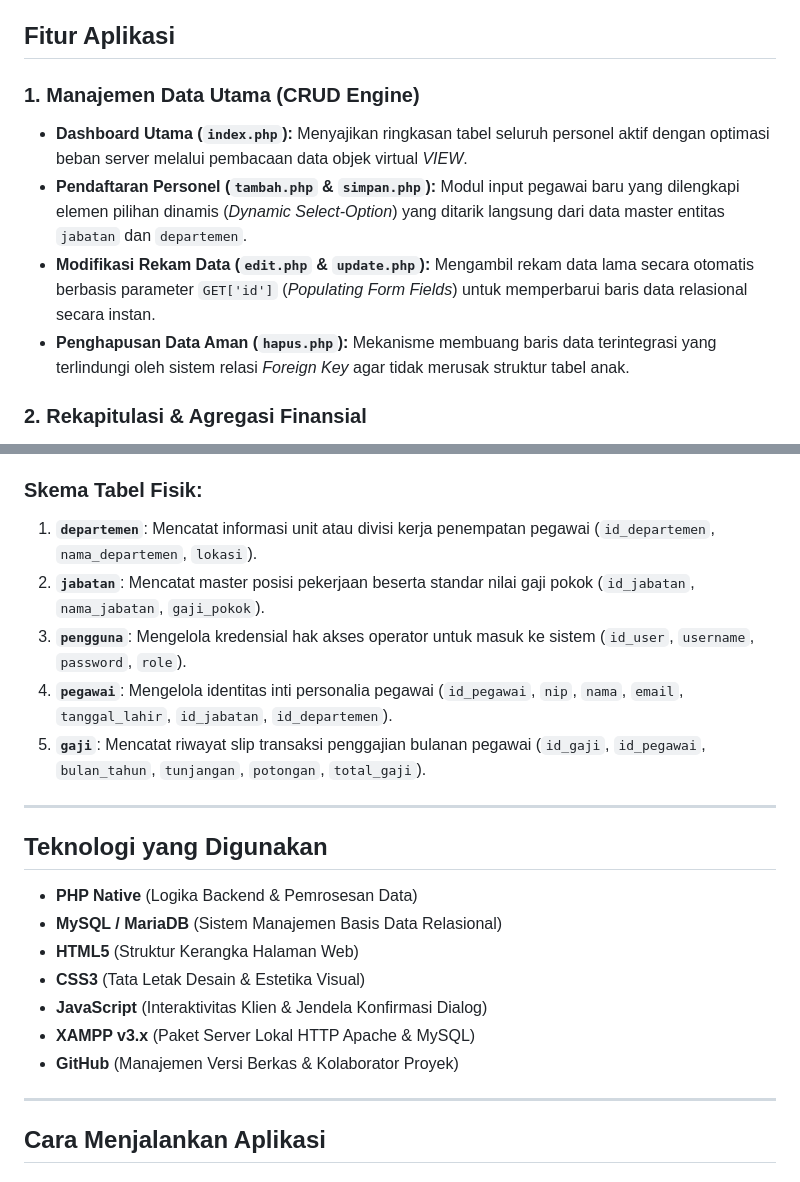
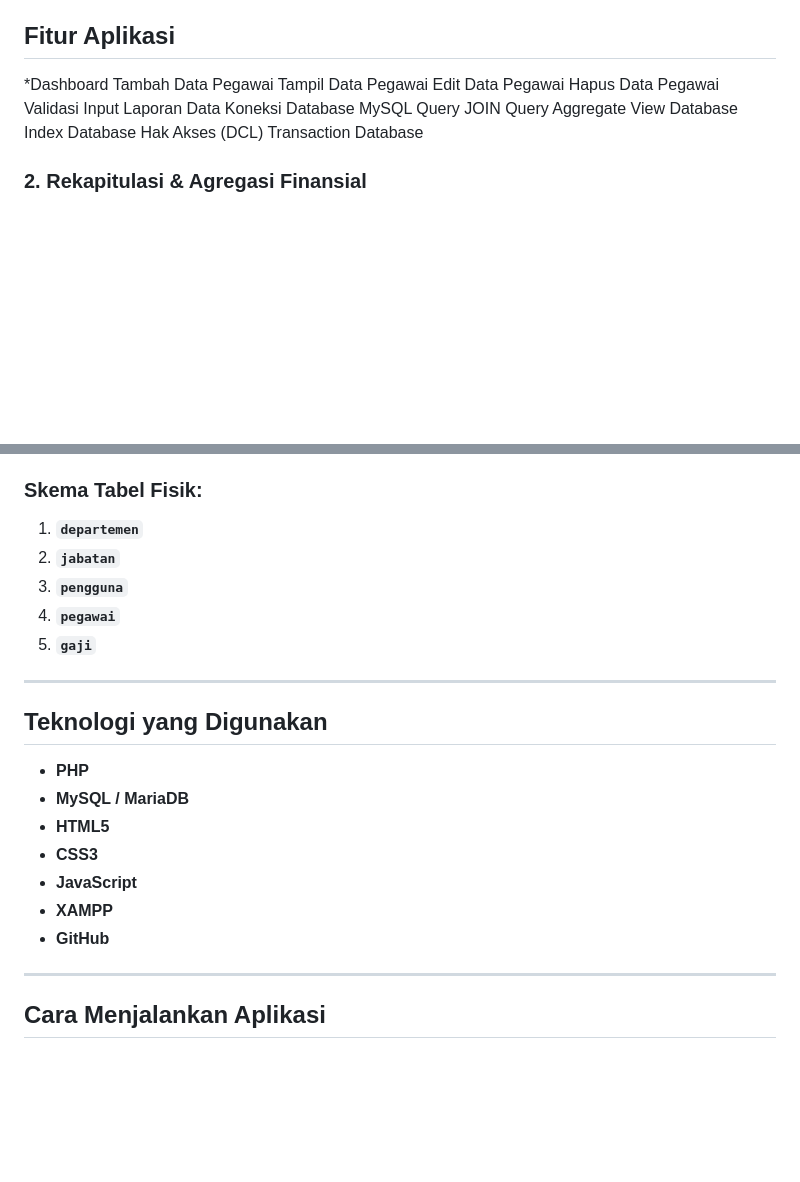
Before and after one commit to sahrulJR/PROJEK_UAS_Sistem-Informasi-Pengelolaan-Data-Pegawai, a Markdown page: README.md, 2 parts joined by grey strips. Rendered like a GitHub page; blank space fills up the shorter version.

```diff
--- a/README.md
+++ b/README.md
@@ -19,11 +19,20 @@ Sistem Informasi Pengelolaan Data Pegawai adalah aplikasi berbasis web yang dira
 
 ##  Fitur Aplikasi
 
-### 1. Manajemen Data Utama (CRUD Engine)
-* **Dashboard Utama (`index.php`):** Menyajikan ringkasan tabel seluruh personel aktif dengan optimasi beban server melalui pembacaan data objek virtual *VIEW*.
-* **Pendaftaran Personel (`tambah.php` & `simpan.php`):** Modul input pegawai baru yang dilengkapi elemen pilihan dinamis (*Dynamic Select-Option*) yang ditarik langsung dari data master entitas `jabatan` dan `departemen`.
-* **Modifikasi Rekam Data (`edit.php` & `update.php`):** Mengambil rekam data lama secara otomatis berbasis parameter `GET['id']` (*Populating Form Fields*) untuk memperbarui baris data relasional secara instan.
-* **Penghapusan Data Aman (`hapus.php`):** Mekanisme membuang baris data terintegrasi yang terlindungi oleh sistem relasi *Foreign Key* agar tidak merusak struktur tabel anak.
+*Dashboard
+Tambah Data Pegawai
+Tampil Data Pegawai
+Edit Data Pegawai
+Hapus Data Pegawai
+Validasi Input
+Laporan Data
+Koneksi Database MySQL
+Query JOIN
+Query Aggregate
+View Database
+Index Database
+Hak Akses (DCL)
+Transaction Database
 
 ### 2. Rekapitulasi & Agregasi Finansial
 * **Pelaporan Gaji Terintegrasi (`laporan.php`):** Menyusun lembar slip rekapitulasi finansial bulanan gabungan dengan menggabungkan tabel `gaji` dan `pegawai` memanfaatkan query `INNER JOIN`.
@@ -47,22 +56,22 @@ Sistem Informasi Pengelolaan Data Pegawai adalah aplikasi berbasis web yang dira
 Sistem ini menerapkan basis data relasional tingkat **3rd Normal Form (3NF)** dengan mesin penyimpanan InnoDB untuk menjamin integritas referensial data (*On Delete Cascade / Set Null*).
 
 ### Skema Tabel Fisik:
-1. **`departemen`**: Mencatat informasi unit atau divisi kerja penempatan pegawai (`id_departemen`, `nama_departemen`, `lokasi`).
-2. **`jabatan`**: Mencatat master posisi pekerjaan beserta standar nilai gaji pokok (`id_jabatan`, `nama_jabatan`, `gaji_pokok`).
-3. **`pengguna`**: Mengelola kredensial hak akses operator untuk masuk ke sistem (`id_user`, `username`, `password`, `role`).
-4. **`pegawai`**: Mengelola identitas inti personalia pegawai (`id_pegawai`, `nip`, `nama`, `email`, `tanggal_lahir`, `id_jabatan`, `id_departemen`).
-5. **`gaji`**: Mencatat riwayat slip transaksi penggajian bulanan pegawai (`id_gaji`, `id_pegawai`, `bulan_tahun`, `tunjangan`, `potongan`, `total_gaji`).
+1. **`departemen`**
+2. **`jabatan`**
+3. **`pengguna`**
+4. **`pegawai`**
+5. **`gaji`**
 
 ---
 
 ##  Teknologi yang Digunakan
-* **PHP Native** (Logika Backend & Pemrosesan Data)
-* **MySQL / MariaDB** (Sistem Manajemen Basis Data Relasional)
-* **HTML5** (Struktur Kerangka Halaman Web)
-* **CSS3** (Tata Letak Desain & Estetika Visual)
-* **JavaScript** (Interaktivitas Klien & Jendela Konfirmasi Dialog)
-* **XAMPP v3.x** (Paket Server Lokal HTTP Apache & MySQL)
-* **GitHub** (Manajemen Versi Berkas & Kolaborator Proyek)
+* **PHP**
+* **MySQL / MariaDB**
+* **HTML5**
+* **CSS3**
+* **JavaScript**
+* **XAMPP**
+* **GitHub**
 
 ---
 
```
